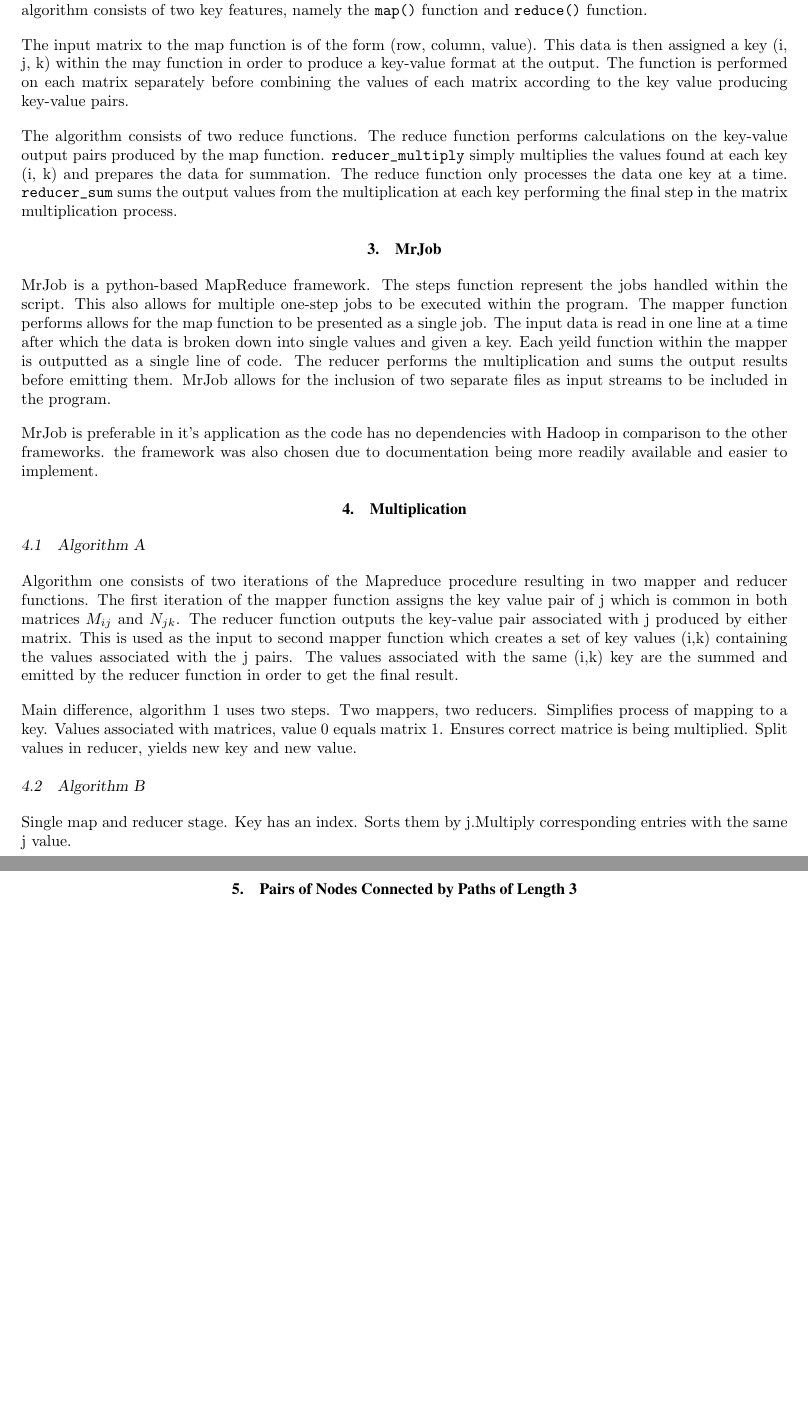
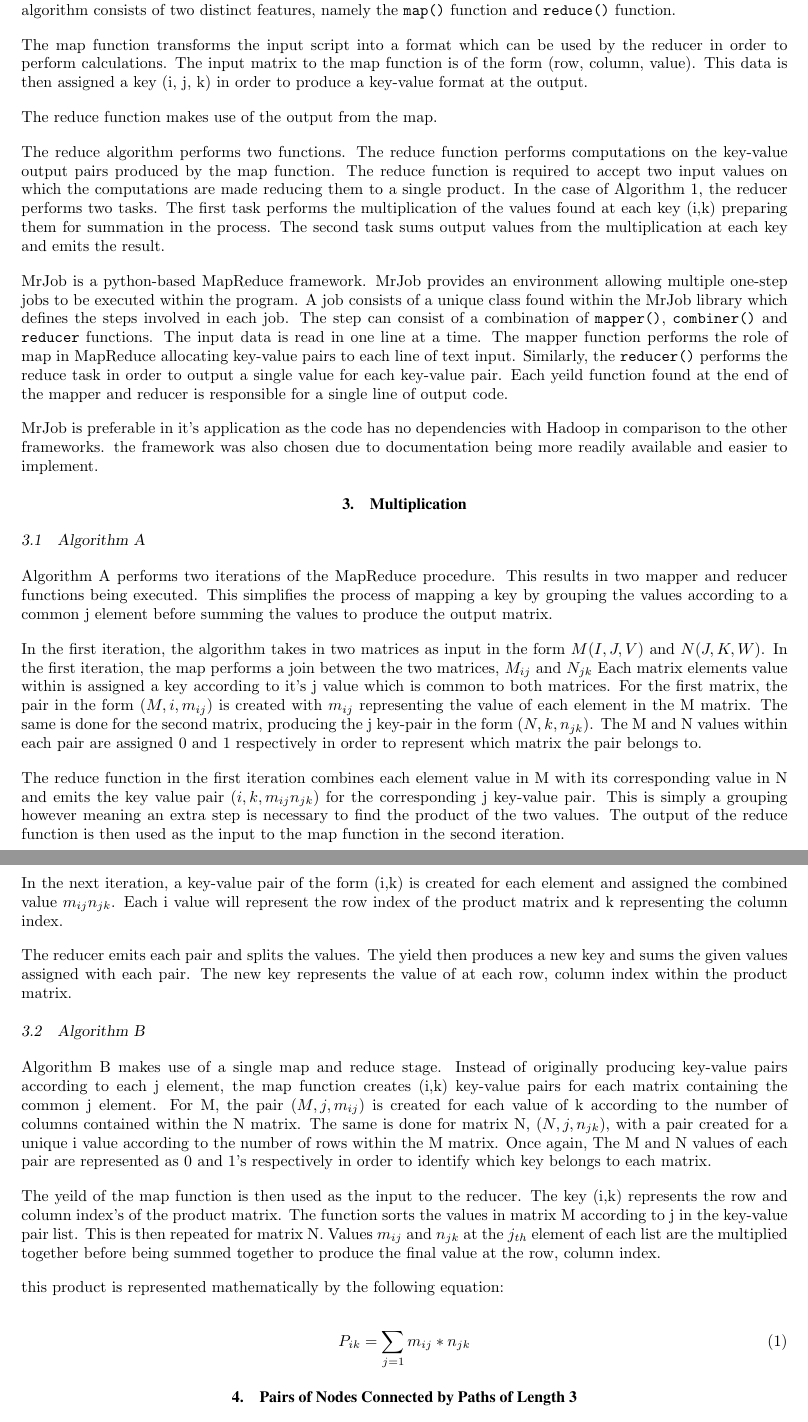
Before and after one commit to JaredP94/MapReduce-Matrix-Multiplication, a LaTeX document (Lab 3 Report.tex): two parts of pages 2 and 3 of 3 before the commit and two parts of pages 2 and 3 of 4 after it, joined at a grey line, cut so that both start at the same text, the shorter picture padded with empty space. Compiled offline with pdfLaTeX.

Commit message:
Changes to report (15:13 Wednesday 04/04/18)

```diff
--- a/Lab 3 Report.tex
+++ b/Lab 3 Report.tex
@@ -144,13 +144,13 @@ Each matrix is read in of the form $M_{ij}$ and $N_{jk}$ where i represents the
 
-In order to perform matrix multiplication for large matrices, a MapReduce algorithm was implemented. The algorithm consists of two key features, namely the \verb|map()| function and \verb|reduce()| function.
+In order to perform matrix multiplication for large matrices, a MapReduce algorithm was implemented. The algorithm consists of two distinct features, namely the \verb|map()| function and \verb|reduce()| function.
 
-The input matrix to the map function is of the form (row, column, value). This data is then assigned a key (i, j, k) within the may function in order to produce a key-value format at the output. The function is performed on each matrix separately before combining the values of each matrix according to the key value producing key-value pairs.
+The map function transforms the input script into a format which can be used by the reducer in order to perform calculations. The input matrix to the map function is of the form (row, column, value). This data is then assigned a key (i, j, k) in order to produce a key-value format at the output.
 
-The algorithm consists of two reduce functions. The reduce function performs calculations on the key-value output pairs produced by the map function. \verb|reducer_multiply| simply multiplies the values found at each key (i, k) and prepares the data for summation. The reduce function only processes the data one key at a time. \verb|reducer_sum| sums the output values from the multiplication at each key performing the final step in the matrix multiplication process.
+The reduce function makes use of the output from the map.
 
-\section{MrJob}
+The reduce algorithm performs two functions. The reduce function performs computations on the key-value output pairs produced by the map function. The reduce function is required to accept two input values on which the computations are made reducing them to a single product. In the case of Algorithm 1, the reducer performs two tasks. The first task performs the multiplication of the values found at each key (i,k) preparing them for summation in the process. The second task sums output values from the multiplication at each key and emits the result.
 
-MrJob is a python-based MapReduce framework. The steps function represent the jobs handled within the script. This also allows for multiple one-step jobs to be executed within the program. The mapper function performs allows for the map function to be presented as a single job. The input data is read in one line at a time after which the data is broken down into single values and given a key. Each yeild function within the mapper is outputted as a single line of code. The reducer performs the multiplication and sums the output results before emitting them. MrJob allows for the inclusion of two separate files as input streams to be included in the program.
+MrJob is a python-based MapReduce framework. MrJob provides an environment allowing multiple one-step jobs to be executed within the program. A job consists of a unique class found within the MrJob library which defines the steps involved in each job. The step can  consist of a combination of \verb|mapper()|, \verb|combiner()| and \verb|reducer| functions. The input data is read in one line at a time. The mapper function performs the role of map in MapReduce allocating key-value pairs to each line of text input. Similarly, the \verb|reducer()| performs the reduce task in order to output a single value for each key-value pair.  Each yeild function found at the end of the mapper and reducer is responsible for a single line of output code.
 
 MrJob is preferable in it's application as the code has no dependencies with Hadoop in comparison to the other frameworks. the framework was also chosen due to documentation being more readily available and easier to implement.
 
@@ -158,13 +158,28 @@ MrJob is preferable in it's application as the code has no dependencies with Had
 
 \subsection{Algorithm A} \label{algA}
 
-Algorithm one consists of two iterations of the Mapreduce procedure resulting in two mapper and reducer functions. The first iteration of the mapper function assigns the key value pair of j which is common in both matrices $M_{ij}$ and $N_{jk}$. The reducer function outputs the key-value pair associated with j produced by either matrix. This is used as the input to second mapper function which creates a set of key values (i,k) containing the values associated with the j pairs. The values associated with the same (i,k) key are the summed and emitted by the reducer function in order to get the final result.
+Algorithm A performs two iterations of the MapReduce procedure.  This results in two mapper and reducer functions being executed. This simplifies the process of mapping a key by grouping the values according to a common j element before summing the values to produce the output matrix.
 
-Main difference, algorithm 1 uses two steps. Two mappers, two reducers. Simplifies process of mapping to a key. Values associated with matrices, value 0 equals matrix 1. Ensures correct matrice is being multiplied. Split values in reducer, yields new key and new value.
+In the first iteration, the algorithm takes in two matrices as input in the form $M(I, J, V )$ and $N(J, K, W)$. In the first iteration, the map performs a join between the two matrices, $M_{ij}$ and $N_{jk}$ Each matrix elements value within is assigned a key according to it's j value which is common to both matrices. For the first matrix, the pair in the form $(M, i, m_{ij})$ is created with $m_{ij}$ representing the value of each element in the M matrix. The same is done for the second matrix, producing the j key-pair in the form $(N, k, n_{jk})$. The M and N values within each pair are assigned 0 and 1 respectively in order to represent which matrix the pair belongs to.
+
+The reduce function in the first iteration combines each element value in M with its corresponding value in N and emits the key value pair  $(i, k, m_{ij}n_{jk})$ for the corresponding j key-value pair. This is simply a grouping however meaning an extra step is necessary to find the product of the two values. The output of the reduce function is then used as the input to the map function in the second iteration.
+
+In the next iteration, a key-value pair of the form (i,k) is created for each element and assigned the combined value $m_{ij}n_{jk}$. Each i value will represent the row index of the product matrix and k representing the column index.
+
+The reducer emits each pair and splits the values. The yield then produces a new key and sums the given values assigned with each pair. The new key represents the value of at each row, column index within the product matrix.
 
 \subsection{Algorithm B}
 
-Single map and reducer stage. Key has an index. Sorts them by j.Multiply corresponding entries with the same j value.
+Algorithm B makes use of a single map and reduce stage. Instead of originally producing key-value pairs according to each j element, the map function creates (i,k) key-value pairs for each matrix containing the common j element. For M, the pair  $(M, j, m_{ij})$ is created for each value of k according to the number of columns contained within the N matrix. The same is done for matrix N, $(N, j,n_{jk})$, with a pair created for a unique i value according to the number of rows within the M matrix. Once again, The M and N values of each pair are represented as 0 and 1's respectively in order to identify which key belongs to each matrix.
+
+The yeild of the map function is then used as the input to the reducer. The key (i,k) represents the row and column index's of the product matrix. The function sorts the values in matrix M according to j in the key-value pair list. This is then repeated for matrix N. Values $m_{ij}$ and $n_{jk}$ at the $j_{th}$ element of each list are the multiplied together before being summed together to produce the final value at the row, column index.
+
+this product is represented mathematically by the following equation:
+
+ \begin{equation}
+P_{ik}= \sum _{j = 1} m_{ij} * n_{jk}
+\label{eqn:multiply}
+\end{equation}
 
 \section{Pairs of Nodes Connected by Paths of Length 3}
 \subsection{Overview}
```
Also changed, not shown: Lab 3 Report.tex (4 more changed lines).
